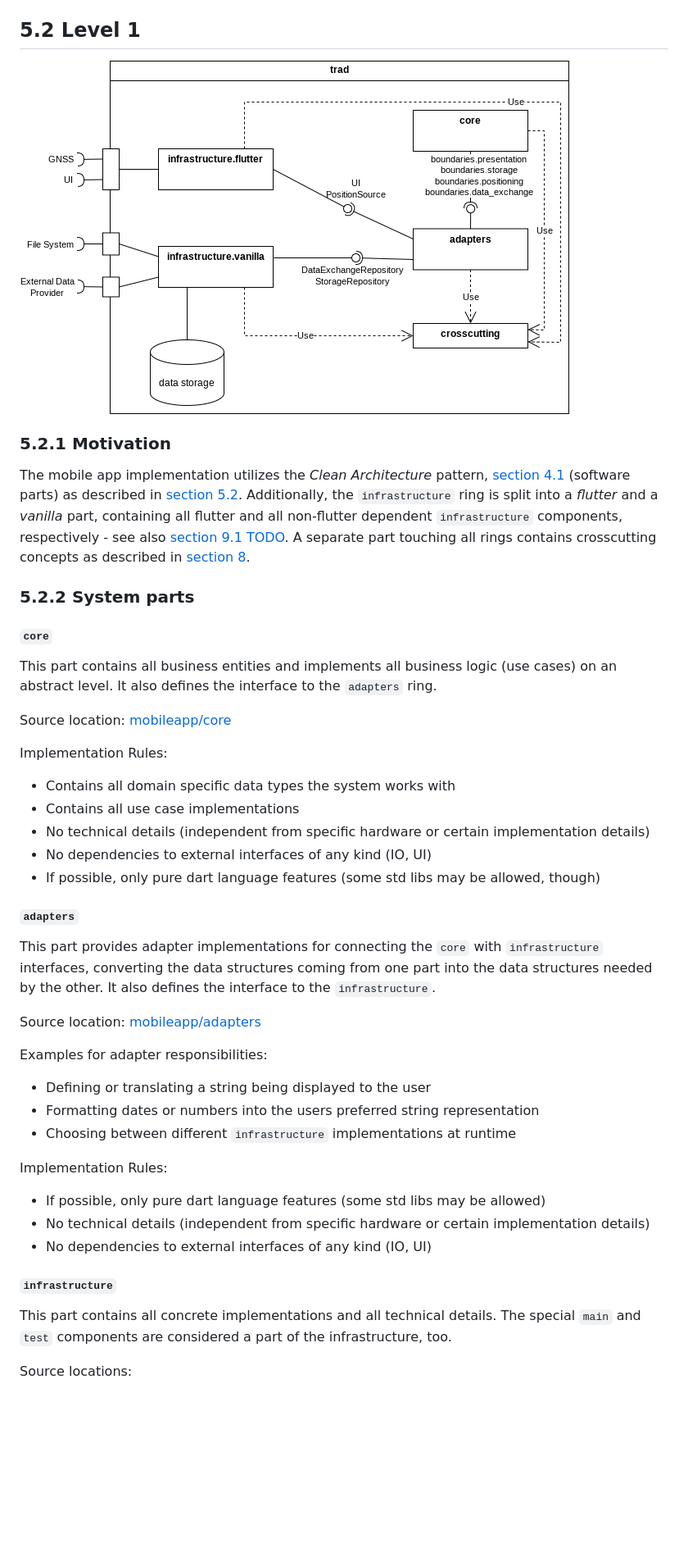
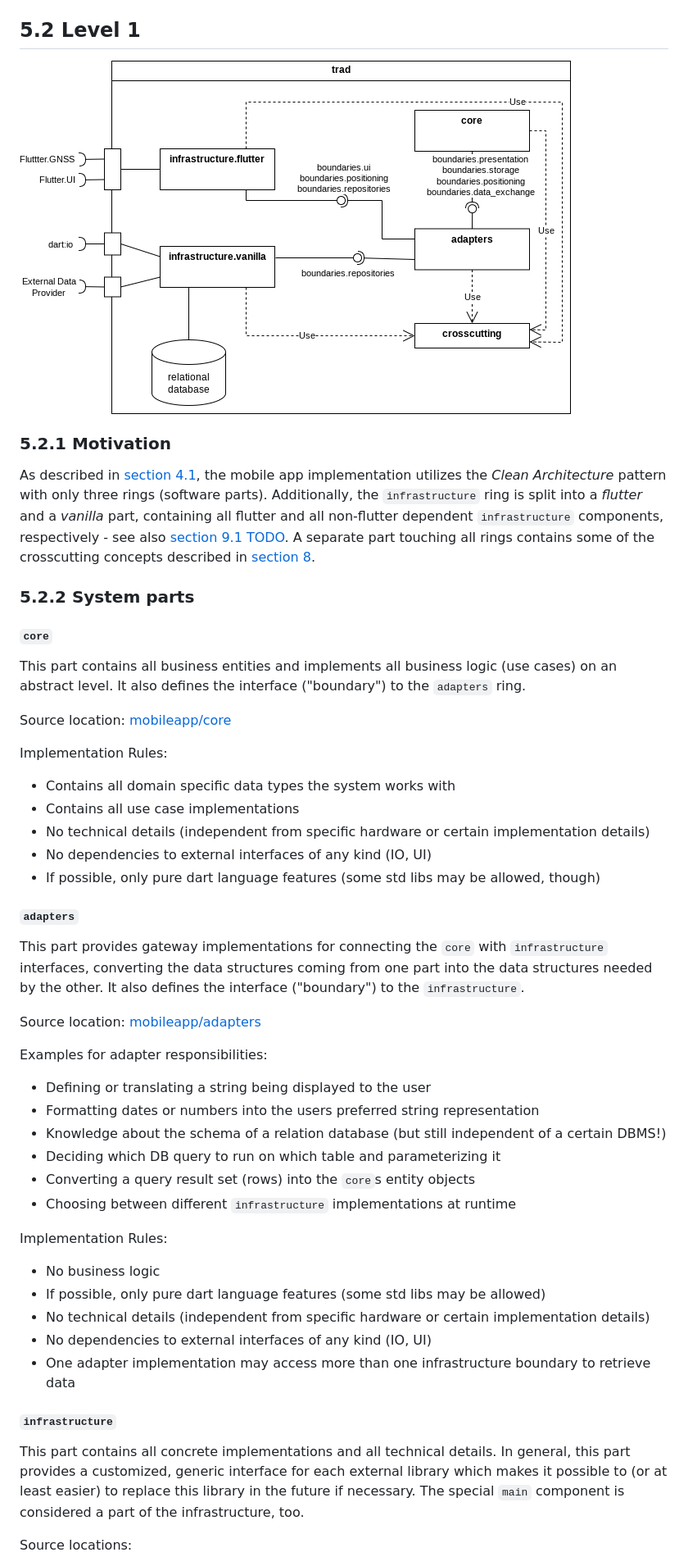
Before and after one commit to aardjon/trad, a Markdown page: doc/architecture.md, the part around the change printed below. Shown: that part at 82% size. Rendered like a GitHub page; pictures changed too: doc/architecture/bbview_level1.png; blank space fills up the shorter version.

```diff
--- a/doc/architecture.md
+++ b/doc/architecture.md
@@ -217,20 +217,19 @@ The general rules for source code dependencies are:
 
 ### 5.2.1 Motivation
 
-The mobile app implementation utilizes the *Clean Architecture* pattern,
-[section 4.1](#41-flexibility-maintainability-testability-qreq-1-qreq-2-qreq-3-qreq-6)
-(software parts) as described in [section 5.2](#52-level-1). Additionally, the `infrastructure`
-ring is split into a *flutter* and a *vanilla* part, containing all flutter and all non-flutter
-dependent `infrastructure` components, respectively - see also [section 9.1 TODO](#). A separate
-part touching all rings contains crosscutting concepts as described in
-[section 8](#8-crosscutting-concepts).
+As described in [section 4.1](#41-flexibility-maintainability-testability-qreq-1-qreq-2-qreq-3-qreq-6),
+the mobile app implementation utilizes the *Clean Architecture* pattern with only three rings
+(software parts). Additionally, the `infrastructure` ring is split into a *flutter* and a *vanilla* part,
+containing all flutter and all non-flutter dependent `infrastructure` components, respectively - see also
+[section 9.1 TODO](#). A separate part touching all rings contains some of the crosscutting concepts
+described in [section 8](#8-crosscutting-concepts).
 
 ### 5.2.2 System parts
 
 #### `core`
 
 This part contains all business entities and implements all business logic (use cases) on an
-abstract level. It also defines the interface to the `adapters` ring.
+abstract level. It also defines the interface ("boundary") to the `adapters` ring.
 
 Source location: [mobileapp/core](../mobileapp/core)
 
@@ -243,26 +242,33 @@ Implementation Rules:
 
 #### `adapters`
 
-This part provides adapter implementations for connecting the `core` with `infrastructure`
+This part provides gateway implementations for connecting the `core` with `infrastructure`
 interfaces, converting the data structures coming from one part into the data structures needed
-by the other. It also defines the interface to the `infrastructure`.
+by the other. It also defines the interface ("boundary") to the `infrastructure`.
 
 Source location: [mobileapp/adapters](../mobileapp/adapters)
 
 Examples for adapter responsibilities:
  - Defining or translating a string being displayed to the user
  - Formatting dates or numbers into the users preferred string representation
+ - Knowledge about the schema of a relation database (but still independent of a certain DBMS!)
+ - Deciding which DB query to run on which table and parameterizing it
+ - Converting a query result set (rows) into the `core`s entity objects
  - Choosing between different `infrastructure` implementations at runtime
 
 Implementation Rules:
+ - No business logic
  - If possible, only pure dart language features (some std libs may be allowed)
  - No technical details (independent from specific hardware or certain implementation details)
  - No dependencies to external interfaces of any kind (IO, UI)
+ - One adapter implementation may access more than one infrastructure boundary to retrieve data
 
 #### `infrastructure`
 
-This part contains all concrete implementations and all technical details. The special `main`
-and `test` components are considered a part of the infrastructure, too.
+This part contains all concrete implementations and all technical details. In general, this part
+provides a customized, generic interface for each external library which makes it possible to
+(or at least easier) to replace this library in the future if necessary. The special `main`
+component is considered a part of the infrastructure, too.
 
 Source locations:
  - [mobileapp/infrastructure_vanilla](../mobileapp/infrastructure_vanilla)
```
Also changed, not shown: other parts of doc/architecture.md (+19 -10 lines), doc/architecture/bbview_level2_adapters.png, doc/architecture/bbview_level2_infrastructure.png, doc/architecture/sysarc-overview.png, 5 other files.
